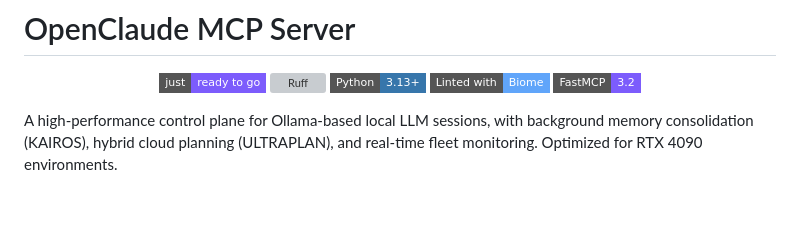
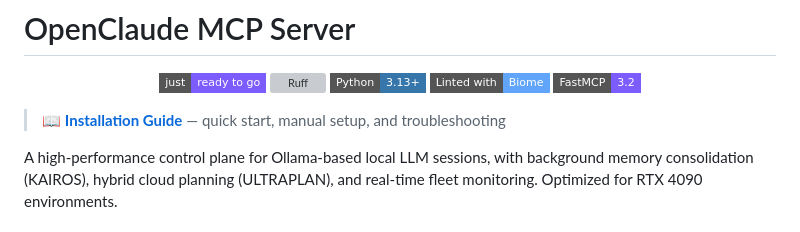
Before and after one commit to sandraschi/openclaude-mcp, a Markdown page: README.md, the part around the change. GitHub-like rendering; badges without logos; blank space fills up the shorter version; grey boxes are pictures that could not be loaded.

Commit message:
feat: add INSTALL.md with just dashboard flow, PyPI rationale, and legacy setup

```diff
--- a/README.md
+++ b/README.md
@@ -7,6 +7,9 @@
   <a href="https://biomejs.dev"><img src="https://img.shields.io/badge/Linted_with-Biome-60a5fa?style=flat-square&logo=biome&logoColor=white" alt="Biome"></a>
   <a href="https://github.com/PrefectHQ/fastmcp"><img src="https://img.shields.io/badge/FastMCP-3.2-7c5cfc?style=flat-square" alt="FastMCP"></a>
 </p>
+
+
+> 📖 **[Installation Guide](INSTALL.md)** — quick start, manual setup, and troubleshooting
 
 A high-performance control plane for Ollama-based local LLM sessions, with background memory consolidation (KAIROS), hybrid cloud planning (ULTRAPLAN), and real-time fleet monitoring. Optimized for RTX 4090 environments.
 
```
Also changed, not shown: INSTALL.md (added, +68 -0 lines).
